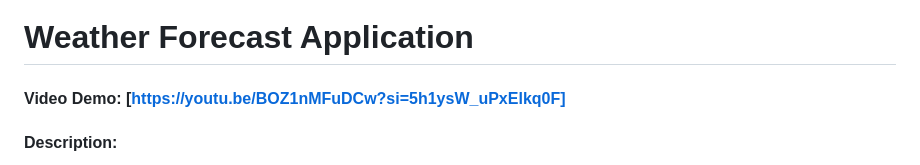
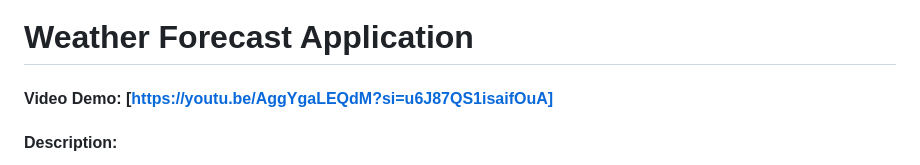
Before and after one commit to maryam-asadi-coder/CS50x-Python-Projects, a Markdown page: README.md, the part around the change. Rendered like a GitHub page.

```diff
--- a/README.md
+++ b/README.md
@@ -1,6 +1,6 @@
 # Weather Forecast Application
 
-#### Video Demo: [https://youtu.be/BOZ1nMFuDCw?si=5h1ysW_uPxElkq0F]
+#### Video Demo: [https://youtu.be/AggYgaLEQdM?si=u6J87QS1isaifOuA]
 
 #### Description:
 
```
